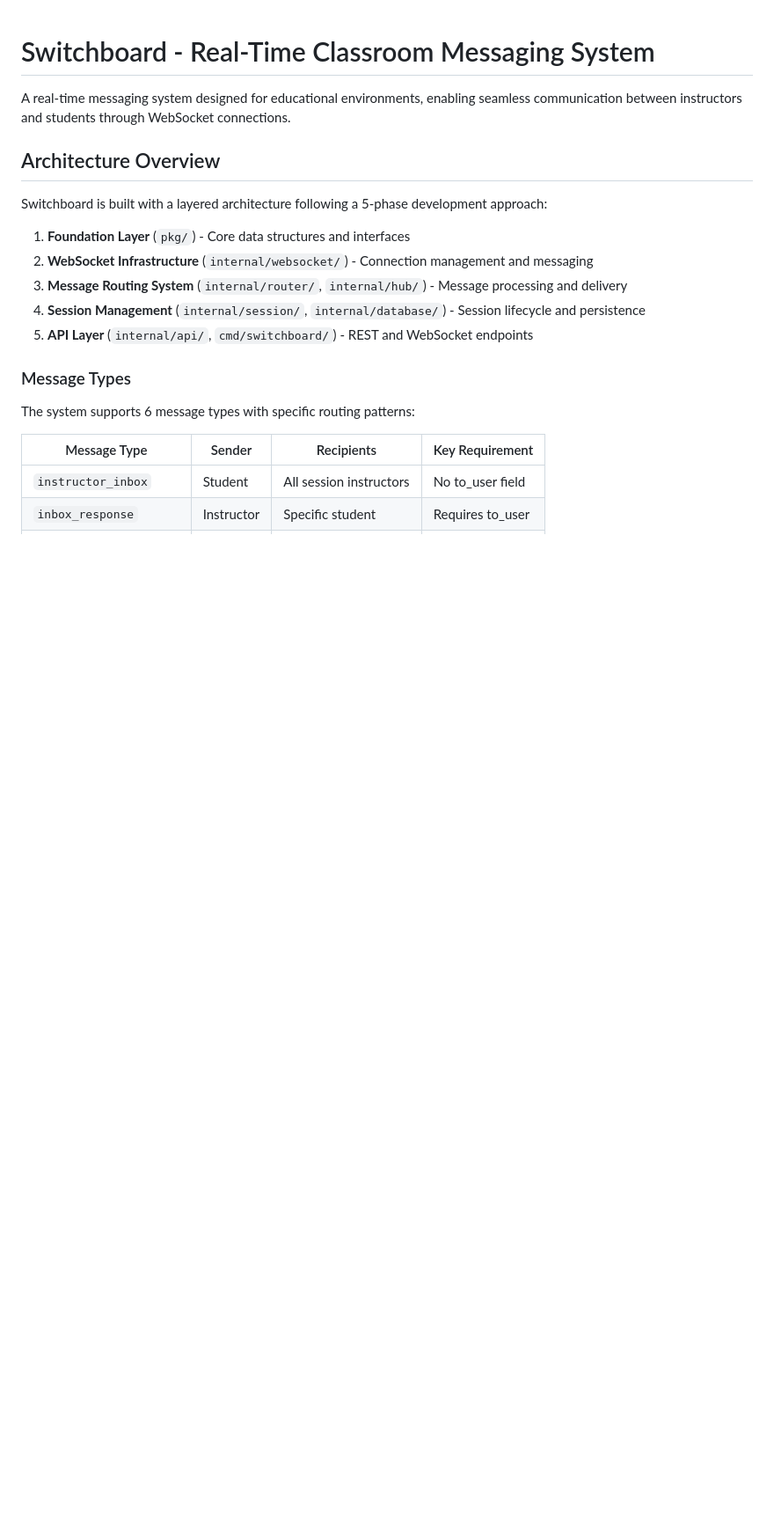
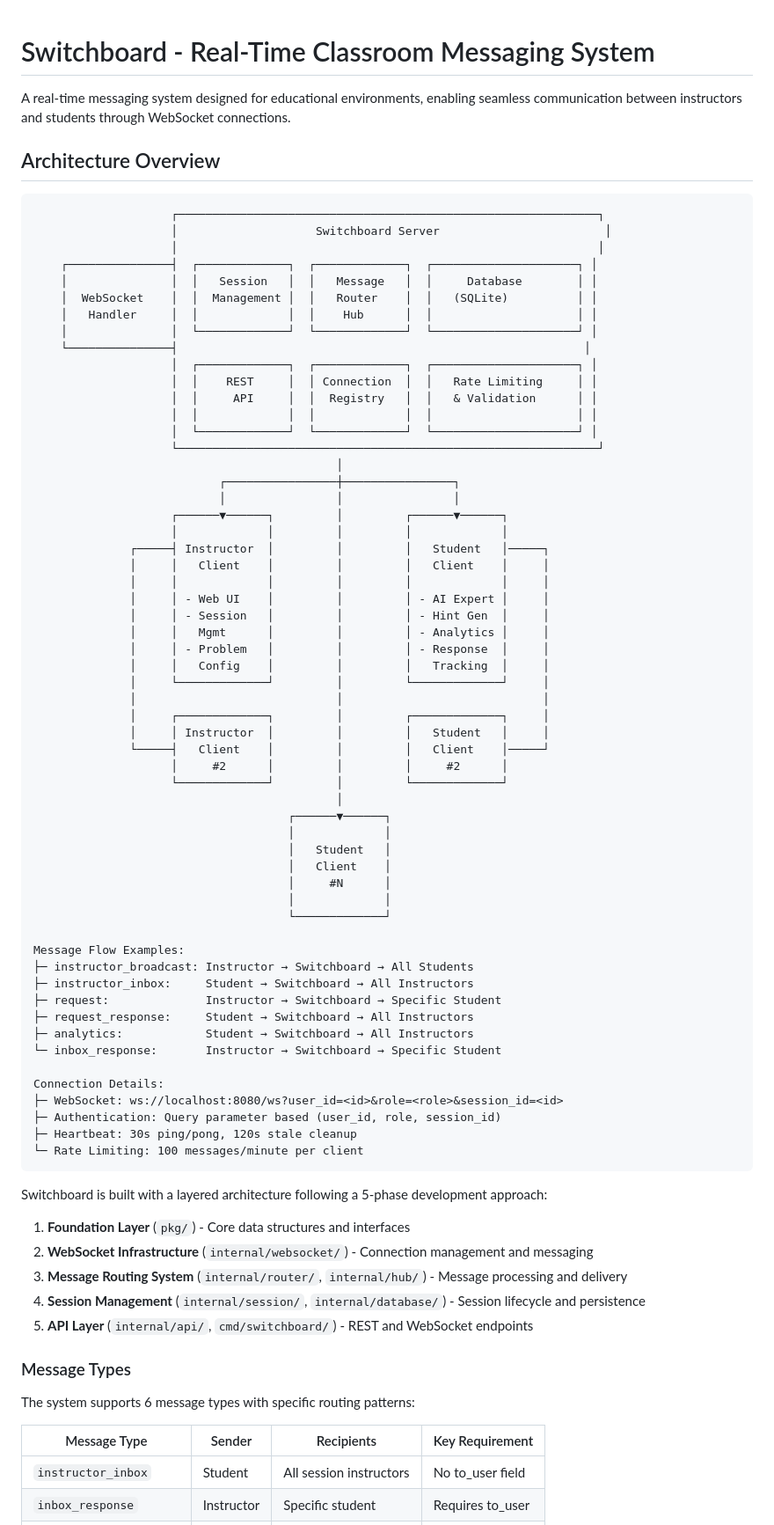
Before and after one commit to vtphan/switchboard, a Markdown page: README.md, the part around the change. Shown at 88% size. Drawn GitHub-style; blank space fills up the shorter version.

Commit message:
Add diagram

````diff
--- a/README.md
+++ b/README.md
@@ -3,6 +3,66 @@
 A real-time messaging system designed for educational environments, enabling seamless communication between instructors and students through WebSocket connections.
 
 ## Architecture Overview
+
+```
+                    ┌─────────────────────────────────────────────────────────────┐
+                    │                    Switchboard Server                        │
+                    │                                                             │
+    ┌───────────────┤  ┌─────────────┐  ┌─────────────┐  ┌─────────────────────┐ │
+    │               │  │   Session   │  │   Message   │  │     Database        │ │
+    │  WebSocket    │  │  Management │  │   Router    │  │   (SQLite)          │ │
+    │   Handler     │  │             │  │    Hub      │  │                     │ │
+    │               │  └─────────────┘  └─────────────┘  └─────────────────────┘ │
+    └───────────────┤                                                           │
+                    │  ┌─────────────┐  ┌─────────────┐  ┌─────────────────────┐ │
+                    │  │    REST     │  │ Connection  │  │   Rate Limiting     │ │
+                    │  │     API     │  │  Registry   │  │   & Validation      │ │
+                    │  │             │  │             │  │                     │ │
+                    │  └─────────────┘  └─────────────┘  └─────────────────────┘ │
+                    └─────────────────────────────────────────────────────────────┘
+                                            │
+                           ┌────────────────┼────────────────┐
+                           │                │                │
+                    ┌──────▼──────┐         │         ┌──────▼──────┐
+                    │             │         │         │             │
+              ┌─────┤ Instructor  │         │         │   Student   │─────┐
+              │     │   Client    │         │         │   Client    │     │
+              │     │             │         │         │             │     │
+              │     │ - Web UI    │         │         │ - AI Expert │     │
+              │     │ - Session   │         │         │ - Hint Gen  │     │
+              │     │   Mgmt      │         │         │ - Analytics │     │
+              │     │ - Problem   │         │         │ - Response  │     │
+              │     │   Config    │         │         │   Tracking  │     │
+              │     └─────────────┘         │         └─────────────┘     │
+              │                             │                             │
+              │     ┌─────────────┐         │         ┌─────────────┐     │
+              │     │ Instructor  │         │         │   Student   │     │
+              └─────┤   Client    │         │         │   Client    │─────┘
+                    │     #2      │         │         │     #2      │
+                    └─────────────┘         │         └─────────────┘
+                                            │
+                                     ┌──────▼──────┐
+                                     │             │
+                                     │   Student   │
+                                     │   Client    │
+                                     │     #N      │
+                                     │             │
+                                     └─────────────┘
+
+Message Flow Examples:
+├─ instructor_broadcast: Instructor → Switchboard → All Students
+├─ instructor_inbox:     Student → Switchboard → All Instructors
+├─ request:              Instructor → Switchboard → Specific Student
+├─ request_response:     Student → Switchboard → All Instructors
+├─ analytics:            Student → Switchboard → All Instructors
+└─ inbox_response:       Instructor → Switchboard → Specific Student
+
+Connection Details:
+├─ WebSocket: ws://localhost:8080/ws?user_id=<id>&role=<role>&session_id=<id>
+├─ Authentication: Query parameter based (user_id, role, session_id)
+├─ Heartbeat: 30s ping/pong, 120s stale cleanup
+└─ Rate Limiting: 100 messages/minute per client
+```
 
 Switchboard is built with a layered architecture following a 5-phase development approach:
 
````
